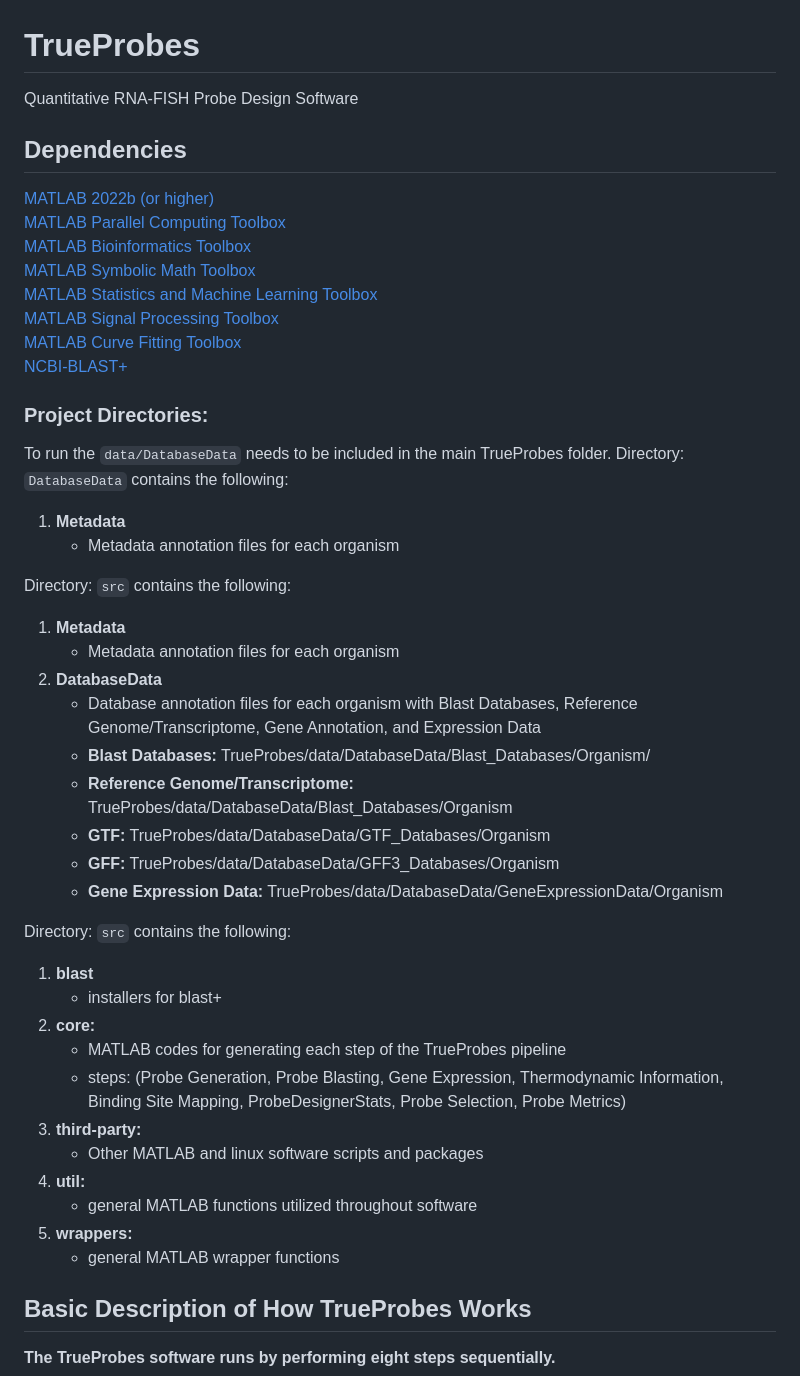
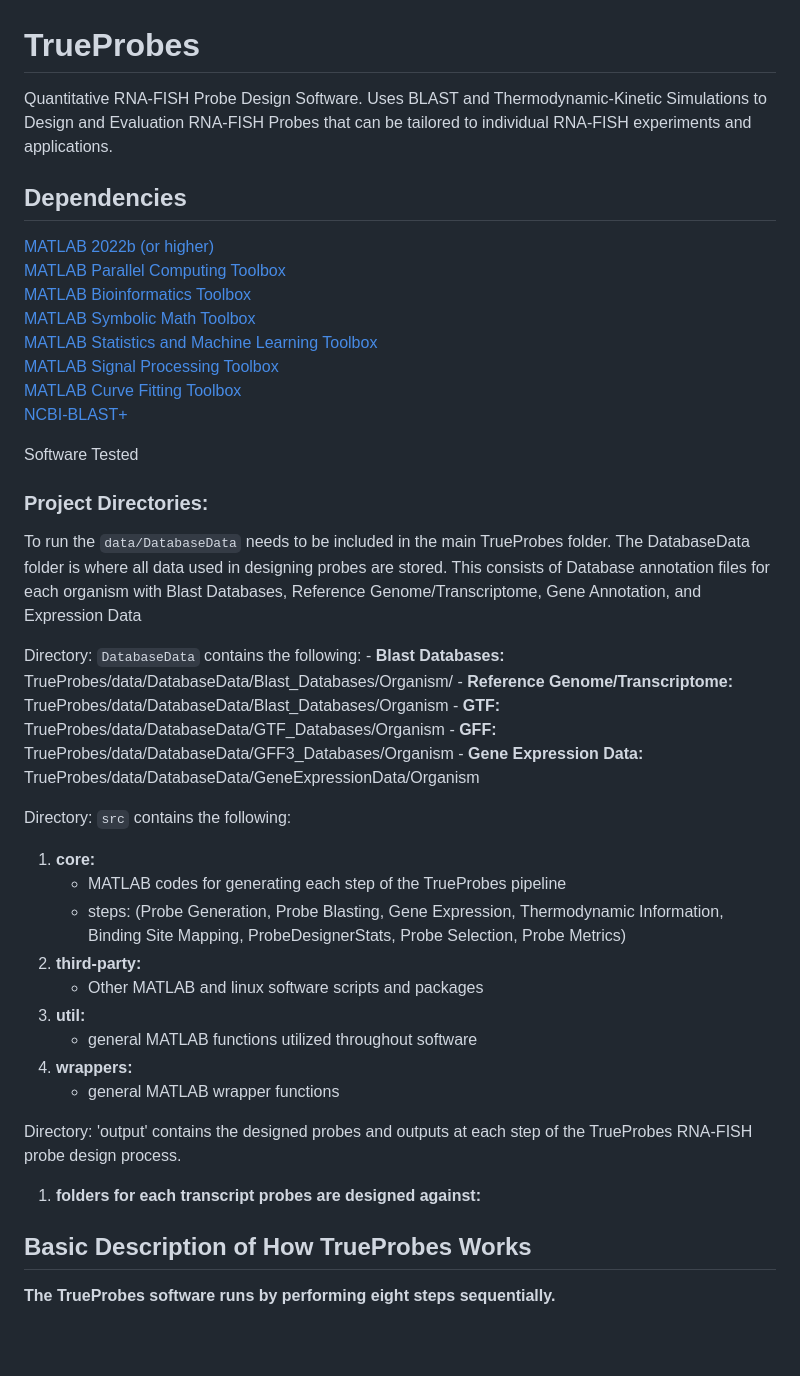
Before and after one commit to neuertlab/TrueProbes, a Markdown page: README.md, the part around the change. Drawn GitHub-style; blank space fills up the shorter version.

```diff
--- a/README.md
+++ b/README.md
@@ -1,5 +1,6 @@
 # TrueProbes
-Quantitative RNA-FISH Probe Design Software
+Quantitative RNA-FISH Probe Design Software.
+Uses BLAST and Thermodynamic-Kinetic Simulations to Design and Evaluation RNA-FISH Probes that can be tailored to individual RNA-FISH experiments and applications.
 
 
 
@@ -13,19 +14,12 @@ Quantitative RNA-FISH Probe Design Software
 [MATLAB Curve Fitting Toolbox](https://www.mathworks.com/products/curvefitting.html)
 [NCBI-BLAST+](https://ftp.ncbi.nlm.nih.gov/blast/executables/blast+/LATEST/)
 
+Software Tested
 ### Project Directories:
+To run the `data/DatabaseData` needs to be included in the main TrueProbes folder.
+The DatabaseData folder is where all data used in designing probes are stored. This consists of Database annotation files for each organism with Blast Databases, Reference Genome/Transcriptome, Gene Annotation, and Expression Data
 
-To run the `data/DatabaseData` needs to be included in the main TrueProbes folder.
 Directory: `DatabaseData` contains the following:
-1. **Metadata**
-   - Metadata annotation files for each organism
-
-
-Directory: `src` contains the following:
-1. **Metadata**
-   - Metadata annotation files for each organism
-2.  **DatabaseData**
-   	- Database annotation files for each organism with Blast Databases, Reference Genome/Transcriptome, Gene Annotation, and Expression Data
     - **Blast Databases:** TrueProbes/data/DatabaseData/Blast_Databases/Organism/
     - **Reference Genome/Transcriptome:** TrueProbes/data/DatabaseData/Blast_Databases/Organism
     - **GTF:** TrueProbes/data/DatabaseData/GTF_Databases/Organism
@@ -33,18 +27,19 @@ Directory: `src` contains the following:
     - **Gene Expression Data:** TrueProbes/data/DatabaseData/GeneExpressionData/Organism
 
 Directory: `src` contains the following:
-1. **blast**
-   - installers for blast+
-2. **core:**
+1. **core:**
    - MATLAB codes for generating each step of the TrueProbes pipeline
    - steps: (Probe Generation, Probe Blasting, Gene Expression, Thermodynamic Information,
      Binding Site Mapping, ProbeDesignerStats, Probe Selection, Probe Metrics)
-3. **third-party:**
+2. **third-party:**
    - Other MATLAB and linux software scripts and packages
-4. **util:**
+3. **util:**
    - general MATLAB functions utilized throughout software
-5. **wrappers:**
+4. **wrappers:**
    - general MATLAB wrapper functions
+
+Directory: 'output' contains the designed probes and outputs at each step of the TrueProbes RNA-FISH probe design process.
+1. **folders for each transcript probes are designed against:**
 
 ## Basic Description of How TrueProbes Works
 **The TrueProbes software runs by performing eight steps sequentially.**
```
